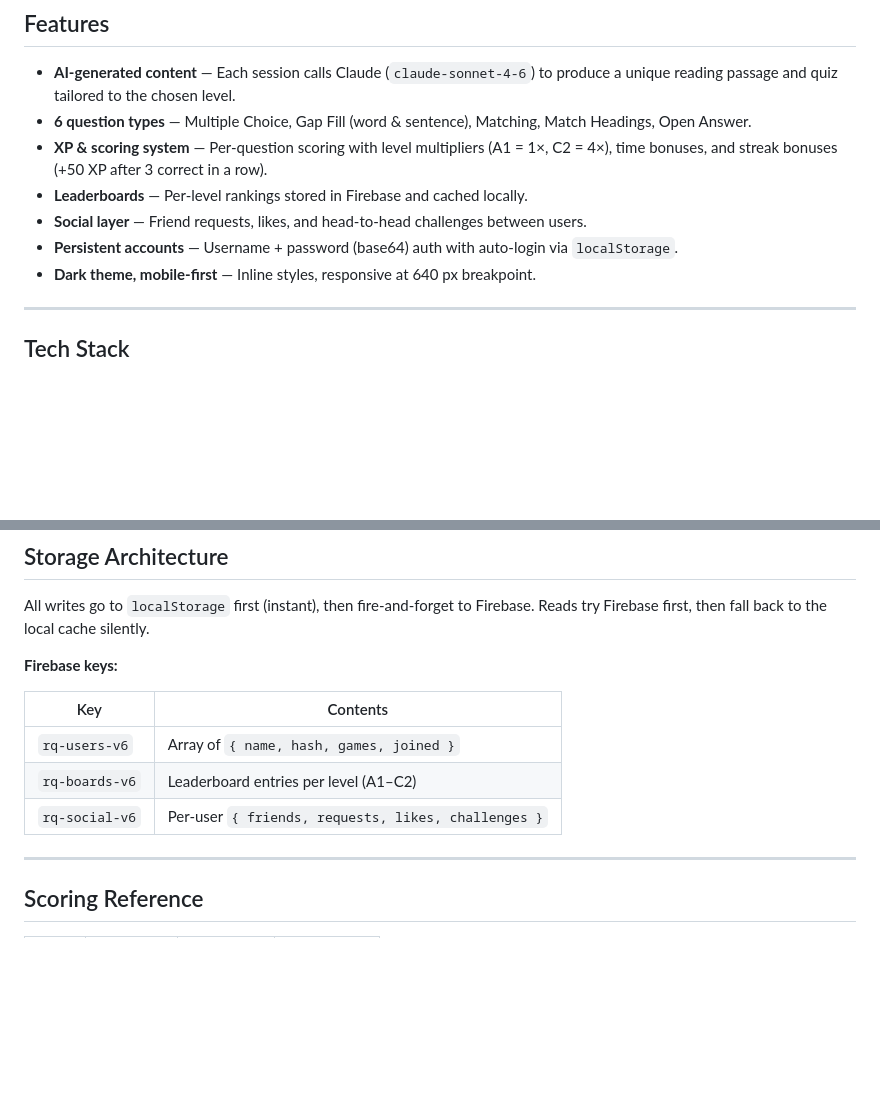
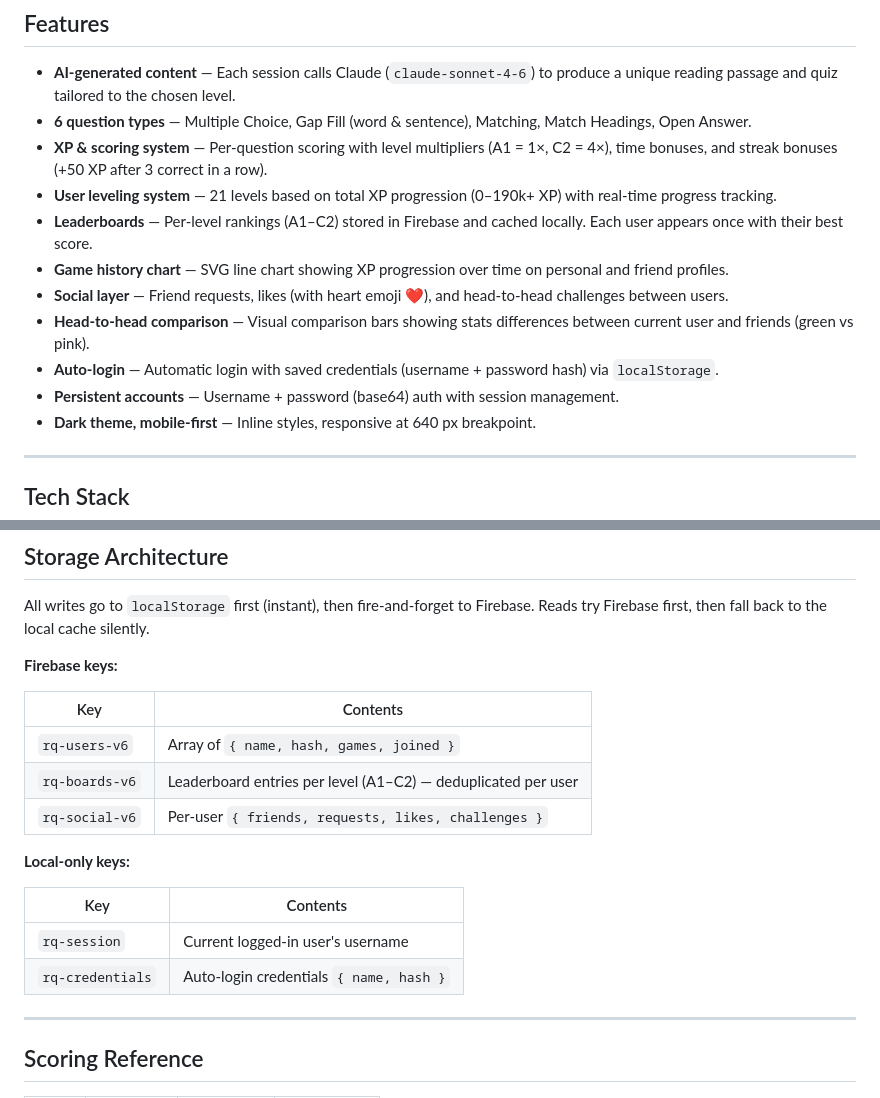
Before and after one commit to Umid085/Student-Reading-Tool, a Markdown page: README.md, 2 parts joined by grey strips. Rendered like a GitHub page; blank space fills up the shorter version.

```diff
--- a/README.md
+++ b/README.md
@@ -9,9 +9,13 @@ An AI-powered language reading and quiz app for students learning English. Users
 - **AI-generated content** — Each session calls Claude (`claude-sonnet-4-6`) to produce a unique reading passage and quiz tailored to the chosen level.
 - **6 question types** — Multiple Choice, Gap Fill (word & sentence), Matching, Match Headings, Open Answer.
 - **XP & scoring system** — Per-question scoring with level multipliers (A1 = 1×, C2 = 4×), time bonuses, and streak bonuses (+50 XP after 3 correct in a row).
-- **Leaderboards** — Per-level rankings stored in Firebase and cached locally.
-- **Social layer** — Friend requests, likes, and head-to-head challenges between users.
-- **Persistent accounts** — Username + password (base64) auth with auto-login via `localStorage`.
+- **User leveling system** — 21 levels based on total XP progression (0–190k+ XP) with real-time progress tracking.
+- **Leaderboards** — Per-level rankings (A1–C2) stored in Firebase and cached locally. Each user appears once with their best score.
+- **Game history chart** — SVG line chart showing XP progression over time on personal and friend profiles.
+- **Social layer** — Friend requests, likes (with heart emoji ❤️), and head-to-head challenges between users.
+- **Head-to-head comparison** — Visual comparison bars showing stats differences between current user and friends (green vs pink).
+- **Auto-login** — Automatic login with saved credentials (username + password hash) via `localStorage`.
+- **Persistent accounts** — Username + password (base64) auth with session management.
 - **Dark theme, mobile-first** — Inline styles, responsive at 640 px breakpoint.
 
 ---
@@ -153,8 +157,15 @@ All writes go to `localStorage` first (instant), then fire-and-forget to Firebas
 | Key | Contents |
 |---|---|
 | `rq-users-v6` | Array of `{ name, hash, games, joined }` |
-| `rq-boards-v6` | Leaderboard entries per level (A1–C2) |
+| `rq-boards-v6` | Leaderboard entries per level (A1–C2) — deduplicated per user |
 | `rq-social-v6` | Per-user `{ friends, requests, likes, challenges }` |
+
+**Local-only keys:**
+
+| Key | Contents |
+|---|---|
+| `rq-session` | Current logged-in user's username |
+| `rq-credentials` | Auto-login credentials `{ name, hash }` |
 
 ---
 
```
Also changed, not shown: other parts of README.md (+46 -0 lines).
